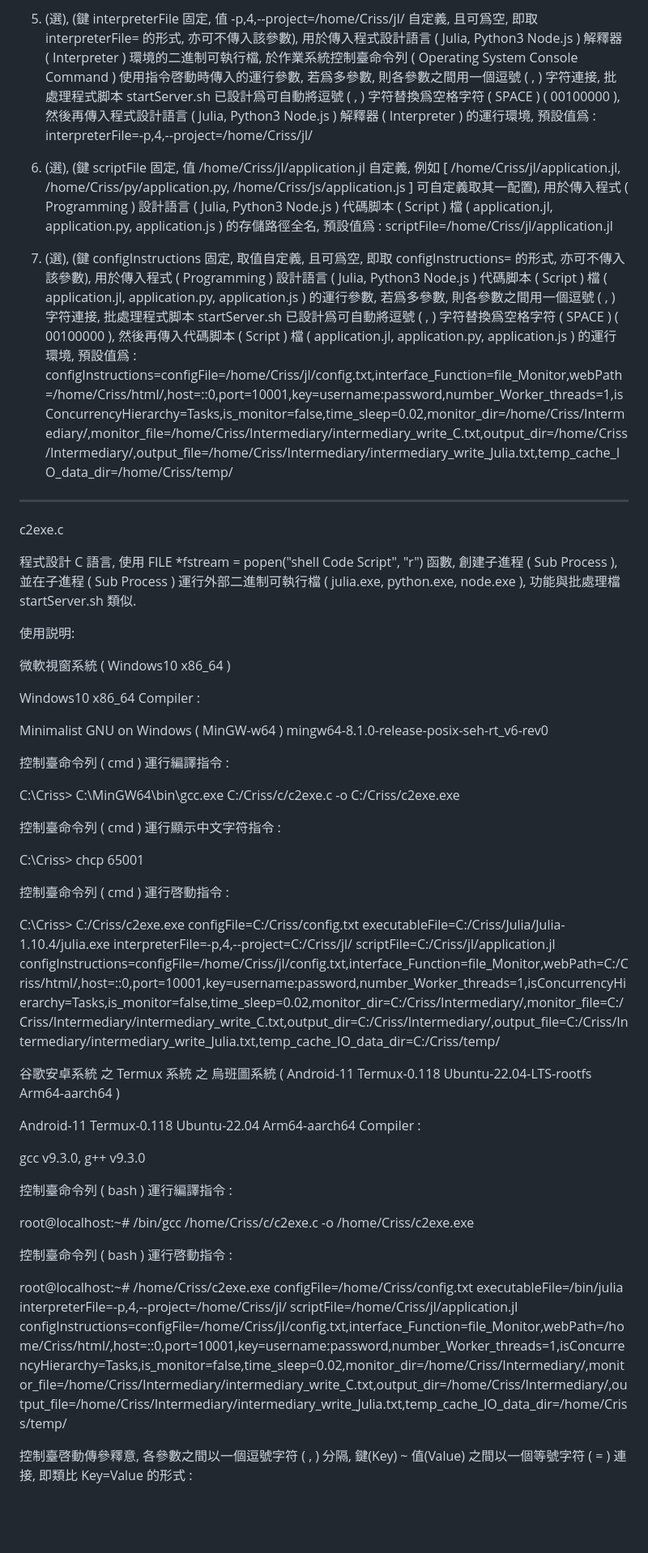
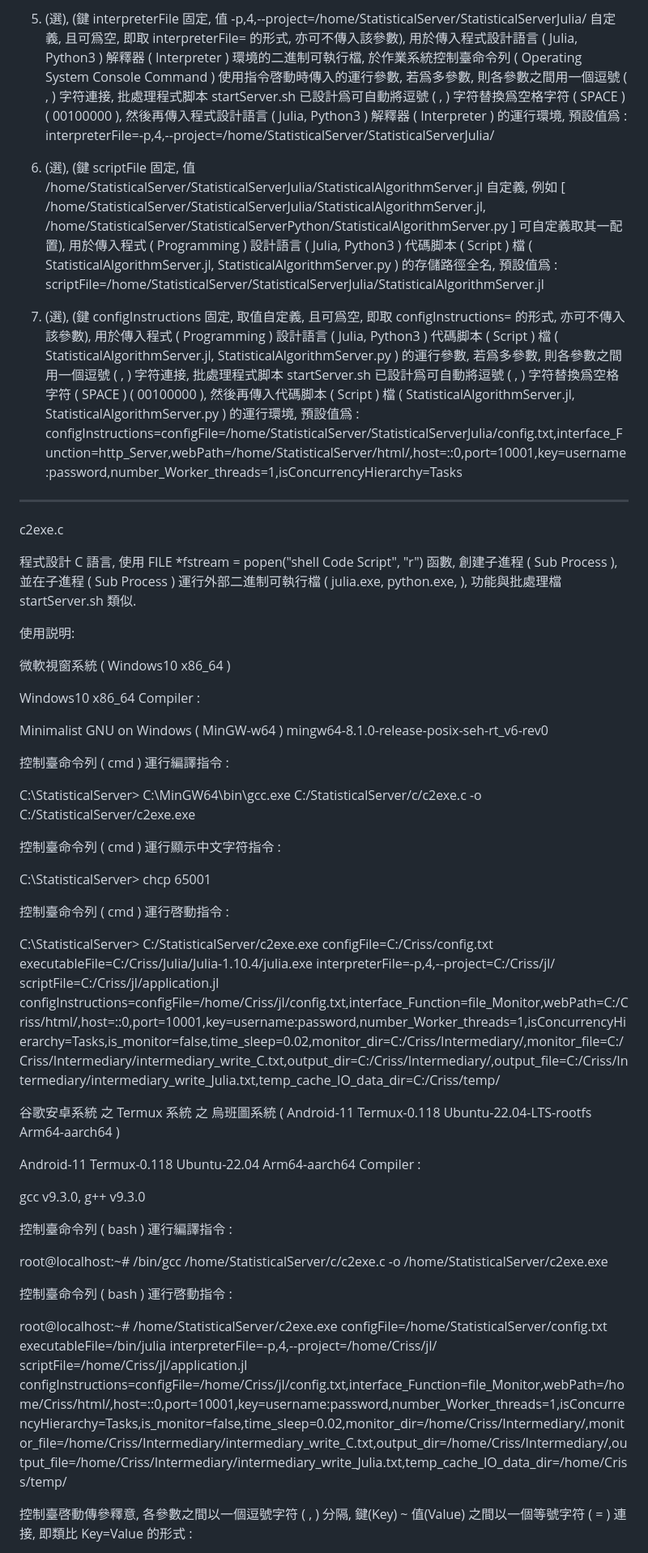
Before and after one commit to Orca023/StatisticalServer, a Markdown page: README.md, the part around the change printed below. Shown: that part at 81% size. Rendered like a GitHub page; blank space fills up the shorter version.

```diff
--- a/README.md
+++ b/README.md
@@ -528,15 +424,15 @@ root@localhost:~# /bin/bash /home/Criss/startServer.sh configFile=/home/Criss/co
 
-5. (選), (鍵 interpreterFile 固定, 值 -p,4,--project=/home/Criss/jl/ 自定義, 且可爲空, 即取 interpreterFile= 的形式, 亦可不傳入該參數), 用於傳入程式設計語言 ( Julia, Python3 Node.js ) 解釋器 ( Interpreter ) 環境的二進制可執行檔, 於作業系統控制臺命令列 ( Operating System Console Command ) 使用指令啓動時傳入的運行參數, 若爲多參數, 則各參數之間用一個逗號 ( , ) 字符連接, 批處理程式脚本 startServer.sh 已設計爲可自動將逗號 ( , ) 字符替換爲空格字符 ( SPACE ) ( 00100000 ), 然後再傳入程式設計語言 ( Julia, Python3 Node.js ) 解釋器 ( Interpreter ) 的運行環境, 預設值爲 :  interpreterFile=-p,4,--project=/home/Criss/jl/
+5. (選), (鍵 interpreterFile 固定, 值 -p,4,--project=/home/StatisticalServer/StatisticalServerJulia/ 自定義, 且可爲空, 即取 interpreterFile= 的形式, 亦可不傳入該參數), 用於傳入程式設計語言 ( Julia, Python3 ) 解釋器 ( Interpreter ) 環境的二進制可執行檔, 於作業系統控制臺命令列 ( Operating System Console Command ) 使用指令啓動時傳入的運行參數, 若爲多參數, 則各參數之間用一個逗號 ( , ) 字符連接, 批處理程式脚本 startServer.sh 已設計爲可自動將逗號 ( , ) 字符替換爲空格字符 ( SPACE ) ( 00100000 ), 然後再傳入程式設計語言 ( Julia, Python3 ) 解釋器 ( Interpreter ) 的運行環境, 預設值爲 :  interpreterFile=-p,4,--project=/home/StatisticalServer/StatisticalServerJulia/
 
-6. (選), (鍵 scriptFile 固定, 值 /home/Criss/jl/application.jl 自定義, 例如 [ /home/Criss/jl/application.jl, /home/Criss/py/application.py, /home/Criss/js/application.js ] 可自定義取其一配置), 用於傳入程式 ( Programming ) 設計語言 ( Julia, Python3 Node.js ) 代碼脚本 ( Script ) 檔 ( application.jl, application.py, application.js ) 的存儲路徑全名, 預設值爲 :  scriptFile=/home/Criss/jl/application.jl
+6. (選), (鍵 scriptFile 固定, 值 /home/StatisticalServer/StatisticalServerJulia/StatisticalAlgorithmServer.jl 自定義, 例如 [ /home/StatisticalServer/StatisticalServerJulia/StatisticalAlgorithmServer.jl, /home/StatisticalServer/StatisticalServerPython/StatisticalAlgorithmServer.py ] 可自定義取其一配置), 用於傳入程式 ( Programming ) 設計語言 ( Julia, Python3 ) 代碼脚本 ( Script ) 檔 ( StatisticalAlgorithmServer.jl, StatisticalAlgorithmServer.py ) 的存儲路徑全名, 預設值爲 :  scriptFile=/home/StatisticalServer/StatisticalServerJulia/StatisticalAlgorithmServer.jl
 
-7. (選), (鍵 configInstructions 固定, 取值自定義, 且可爲空, 即取 configInstructions= 的形式, 亦可不傳入該參數), 用於傳入程式 ( Programming ) 設計語言 ( Julia, Python3 Node.js ) 代碼脚本 ( Script ) 檔 ( application.jl, application.py, application.js ) 的運行參數, 若爲多參數, 則各參數之間用一個逗號 ( , ) 字符連接, 批處理程式脚本 startServer.sh 已設計爲可自動將逗號 ( , ) 字符替換爲空格字符 ( SPACE ) ( 00100000 ), 然後再傳入代碼脚本 ( Script ) 檔 ( application.jl, application.py, application.js ) 的運行環境, 預設值爲 :  configInstructions=configFile=/home/Criss/jl/config.txt,interface_Function=file_Monitor,webPath=/home/Criss/html/,host=::0,port=10001,key=username:password,number_Worker_threads=1,isConcurrencyHierarchy=Tasks,is_monitor=false,time_sleep=0.02,monitor_dir=/home/Criss/Intermediary/,monitor_file=/home/Criss/Intermediary/intermediary_write_C.txt,output_dir=/home/Criss/Intermediary/,output_file=/home/Criss/Intermediary/intermediary_write_Julia.txt,temp_cache_IO_data_dir=/home/Criss/temp/
+7. (選), (鍵 configInstructions 固定, 取值自定義, 且可爲空, 即取 configInstructions= 的形式, 亦可不傳入該參數), 用於傳入程式 ( Programming ) 設計語言 ( Julia, Python3 ) 代碼脚本 ( Script ) 檔 ( StatisticalAlgorithmServer.jl, StatisticalAlgorithmServer.py ) 的運行參數, 若爲多參數, 則各參數之間用一個逗號 ( , ) 字符連接, 批處理程式脚本 startServer.sh 已設計爲可自動將逗號 ( , ) 字符替換爲空格字符 ( SPACE ) ( 00100000 ), 然後再傳入代碼脚本 ( Script ) 檔 ( StatisticalAlgorithmServer.jl, StatisticalAlgorithmServer.py ) 的運行環境, 預設值爲 :  configInstructions=configFile=/home/StatisticalServer/StatisticalServerJulia/config.txt,interface_Function=http_Server,webPath=/home/StatisticalServer/html/,host=::0,port=10001,key=username:password,number_Worker_threads=1,isConcurrencyHierarchy=Tasks
 
 ---
 
 c2exe.c
 
-程式設計 C 語言, 使用 FILE *fstream = popen("shell Code Script", "r") 函數, 創建子進程 ( Sub Process ), 並在子進程 ( Sub Process ) 運行外部二進制可執行檔 ( julia.exe, python.exe, node.exe ), 功能與批處理檔 startServer.sh 類似.
+程式設計 C 語言, 使用 FILE *fstream = popen("shell Code Script", "r") 函數, 創建子進程 ( Sub Process ), 並在子進程 ( Sub Process ) 運行外部二進制可執行檔 ( julia.exe, python.exe, ), 功能與批處理檔 startServer.sh 類似.
 
 使用説明:
 
@@ -548,15 +444,15 @@ Minimalist GNU on Windows ( MinGW-w64 ) mingw64-8.1.0-release-posix-seh-rt_v6-re
 
 控制臺命令列 ( cmd ) 運行編譯指令 :
 
-C:\Criss> C:\MinGW64\bin\gcc.exe C:/Criss/c/c2exe.c -o C:/Criss/c2exe.exe
+C:\StatisticalServer> C:\MinGW64\bin\gcc.exe C:/StatisticalServer/c/c2exe.c -o C:/StatisticalServer/c2exe.exe
 
 控制臺命令列 ( cmd ) 運行顯示中文字符指令 :
 
-C:\Criss> chcp 65001
+C:\StatisticalServer> chcp 65001
 
 控制臺命令列 ( cmd ) 運行啓動指令 :
 
-C:\Criss> C:/Criss/c2exe.exe configFile=C:/Criss/config.txt executableFile=C:/Criss/Julia/Julia-1.10.4/julia.exe interpreterFile=-p,4,--project=C:/Criss/jl/ scriptFile=C:/Criss/jl/application.jl configInstructions=configFile=/home/Criss/jl/config.txt,interface_Function=file_Monitor,webPath=C:/Criss/html/,host=::0,port=10001,key=username:password,number_Worker_threads=1,isConcurrencyHierarchy=Tasks,is_monitor=false,time_sleep=0.02,monitor_dir=C:/Criss/Intermediary/,monitor_file=C:/Criss/Intermediary/intermediary_write_C.txt,output_dir=C:/Criss/Intermediary/,output_file=C:/Criss/Intermediary/intermediary_write_Julia.txt,temp_cache_IO_data_dir=C:/Criss/temp/
+C:\StatisticalServer> C:/StatisticalServer/c2exe.exe configFile=C:/Criss/config.txt executableFile=C:/Criss/Julia/Julia-1.10.4/julia.exe interpreterFile=-p,4,--project=C:/Criss/jl/ scriptFile=C:/Criss/jl/application.jl configInstructions=configFile=/home/Criss/jl/config.txt,interface_Function=file_Monitor,webPath=C:/Criss/html/,host=::0,port=10001,key=username:password,number_Worker_threads=1,isConcurrencyHierarchy=Tasks,is_monitor=false,time_sleep=0.02,monitor_dir=C:/Criss/Intermediary/,monitor_file=C:/Criss/Intermediary/intermediary_write_C.txt,output_dir=C:/Criss/Intermediary/,output_file=C:/Criss/Intermediary/intermediary_write_Julia.txt,temp_cache_IO_data_dir=C:/Criss/temp/
 
 谷歌安卓系統 之 Termux 系統 之 烏班圖系統 ( Android-11 Termux-0.118 Ubuntu-22.04-LTS-rootfs Arm64-aarch64 )
 
@@ -566,11 +462,11 @@ gcc v9.3.0, g++ v9.3.0
 
 控制臺命令列 ( bash ) 運行編譯指令 :
 
-root@localhost:~# /bin/gcc /home/Criss/c/c2exe.c -o /home/Criss/c2exe.exe
+root@localhost:~# /bin/gcc /home/StatisticalServer/c/c2exe.c -o /home/StatisticalServer/c2exe.exe
 
 控制臺命令列 ( bash ) 運行啓動指令 :
 
-root@localhost:~# /home/Criss/c2exe.exe configFile=/home/Criss/config.txt executableFile=/bin/julia interpreterFile=-p,4,--project=/home/Criss/jl/ scriptFile=/home/Criss/jl/application.jl configInstructions=configFile=/home/Criss/jl/config.txt,interface_Function=file_Monitor,webPath=/home/Criss/html/,host=::0,port=10001,key=username:password,number_Worker_threads=1,isConcurrencyHierarchy=Tasks,is_monitor=false,time_sleep=0.02,monitor_dir=/home/Criss/Intermediary/,monitor_file=/home/Criss/Intermediary/intermediary_write_C.txt,output_dir=/home/Criss/Intermediary/,output_file=/home/Criss/Intermediary/intermediary_write_Julia.txt,temp_cache_IO_data_dir=/home/Criss/temp/
+root@localhost:~# /home/StatisticalServer/c2exe.exe configFile=/home/StatisticalServer/config.txt executableFile=/bin/julia interpreterFile=-p,4,--project=/home/Criss/jl/ scriptFile=/home/Criss/jl/application.jl configInstructions=configFile=/home/Criss/jl/config.txt,interface_Function=file_Monitor,webPath=/home/Criss/html/,host=::0,port=10001,key=username:password,number_Worker_threads=1,isConcurrencyHierarchy=Tasks,is_monitor=false,time_sleep=0.02,monitor_dir=/home/Criss/Intermediary/,monitor_file=/home/Criss/Intermediary/intermediary_write_C.txt,output_dir=/home/Criss/Intermediary/,output_file=/home/Criss/Intermediary/intermediary_write_Julia.txt,temp_cache_IO_data_dir=/home/Criss/temp/
 
 控制臺啓動傳參釋意, 各參數之間以一個逗號字符 ( , ) 分隔, 鍵(Key) ~ 值(Value) 之間以一個等號字符 ( = ) 連接, 即類比 Key=Value 的形式 :
 
```
Also changed, not shown: other parts of README.md (+7 -111 lines).
